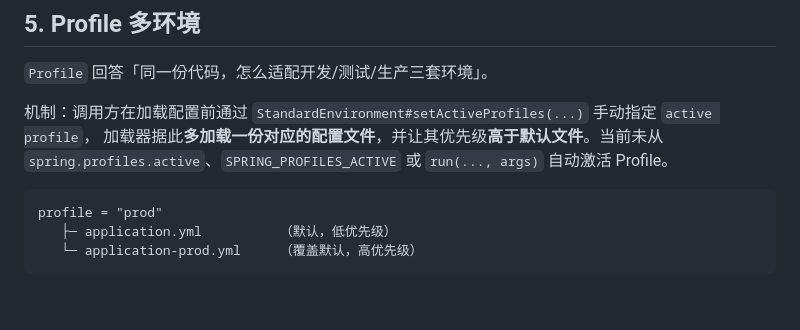
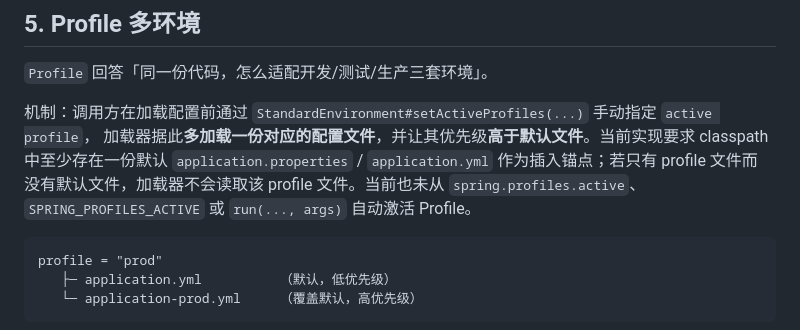
Before and after one commit to NoctilumeDev/MiniSpringBoot, a Markdown page: docs/05-externalized-configuration.md, the part around the change. Drawn GitHub-style; blank space fills up the shorter version.

````diff
--- a/docs/05-externalized-configuration.md
+++ b/docs/05-externalized-configuration.md
@@ -110,8 +110,10 @@ app.name=MiniSpringBoot
 `Profile` 回答「同一份代码，怎么适配开发/测试/生产三套环境」。
 
 机制：调用方在加载配置前通过 `StandardEnvironment#setActiveProfiles(...)` 手动指定 `active profile`，
-加载器据此**多加载一份对应的配置文件**，并让其优先级**高于默认文件**。当前未从
-`spring.profiles.active`、`SPRING_PROFILES_ACTIVE` 或 `run(..., args)` 自动激活 Profile。
+加载器据此**多加载一份对应的配置文件**，并让其优先级**高于默认文件**。当前实现要求 classpath
+中至少存在一份默认 `application.properties` / `application.yml` 作为插入锚点；若只有 profile 文件而
+没有默认文件，加载器不会读取该 profile 文件。当前也未从 `spring.profiles.active`、
+`SPRING_PROFILES_ACTIVE` 或 `run(..., args)` 自动激活 Profile。
 
 ```
 profile = "prod"
````
Also changed, not shown: docs/architecture.md (+1 -1 lines), docs/teaching-to-engineering.md (+12 -5 lines).
